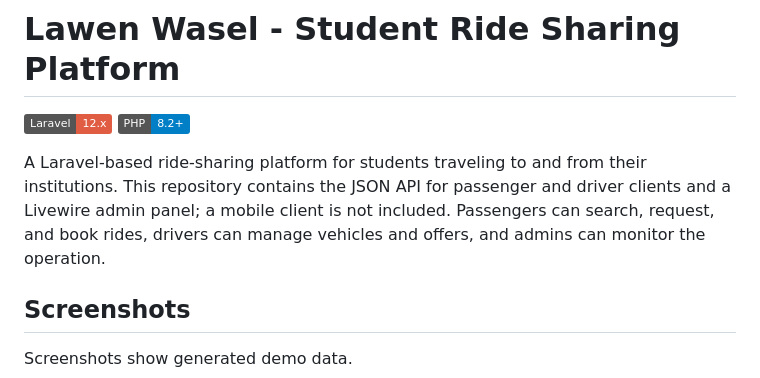
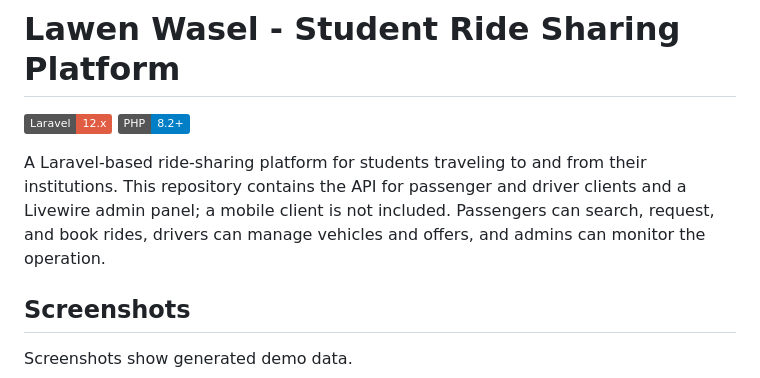
Before and after one commit to Mhmdkh77/lawen-wasel, a Markdown page: README.md, the part around the change. Rendered like a GitHub page; badges without logos.

```diff
--- a/README.md
+++ b/README.md
@@ -3,7 +3,7 @@
 ![Laravel](https://img.shields.io/badge/Laravel-12.x-red)
 ![PHP](https://img.shields.io/badge/PHP-8.2+-blue)
 
-A Laravel-based ride-sharing platform for students traveling to and from their institutions. This repository contains the JSON API for passenger and driver clients and a Livewire admin panel; a mobile client is not included. Passengers can search, request, and book rides, drivers can manage vehicles and offers, and admins can monitor the operation.
+A Laravel-based ride-sharing platform for students traveling to and from their institutions. This repository contains the API for passenger and driver clients and a Livewire admin panel; a mobile client is not included. Passengers can search, request, and book rides, drivers can manage vehicles and offers, and admins can monitor the operation.
 
 ## Screenshots
 
```
Also changed, not shown: docs/API-docs.md (+1 -1 lines).
